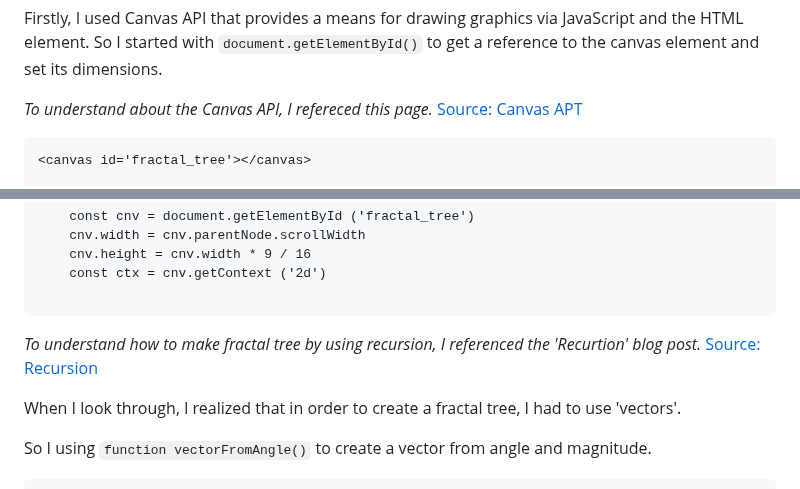
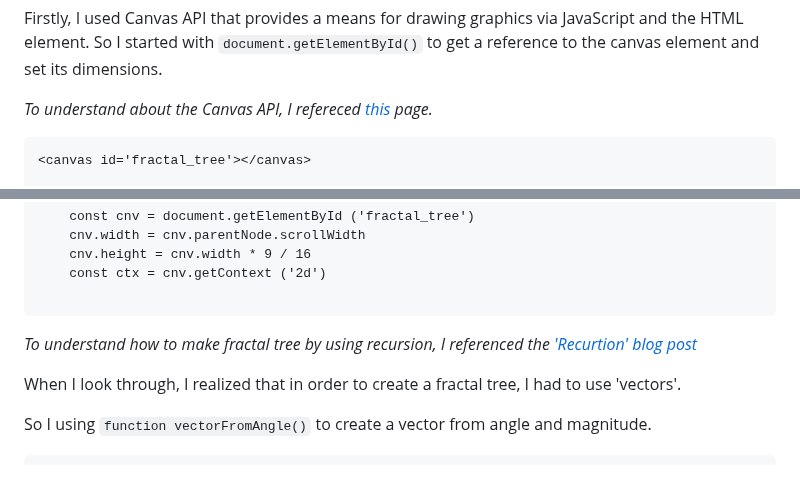
Before and after one commit to s4002155/CCS_Blog, a Markdown page: posts/week4_HW.md, 2 parts joined by grey strips. Rendered like a GitHub page.

Commit message:
modified

````diff
--- a/posts/week4_HW.md
+++ b/posts/week4_HW.md
@@ -99,8 +99,7 @@ disable_html_sanitization: true
 ```
 Firstly, I used Canvas API that provides a means for drawing graphics via JavaScript and the HTML element. So I started with ```document.getElementById()``` to get a reference to the canvas element and set its dimensions.
 
-*To understand about the Canvas API, I refereced this page.*
-[Source: Canvas APT](https://developer.mozilla.org/en-US/docs/Web/API/Canvas_API)
+*To understand about the Canvas API, I refereced [this](https://developer.mozilla.org/en-US/docs/Web/API/Canvas_API) page.*
 
 ```
 <canvas id='fractal_tree'></canvas>
@@ -122,8 +121,7 @@ Firstly, I used Canvas API that provides a means for drawing graphics via JavaSc
     const ctx = cnv.getContext ('2d')
 
 ```
-*To understand how to make fractal tree by using recursion, I referenced the 'Recurtion' blog post.*
-[Source: Recursion](https://blog.science.family/240321_recursion)
+*To understand how to make fractal tree by using recursion, I referenced the ['Recurtion' blog post](https://blog.science.family/240321_recursion)*
 
 When I look through, I realized that in order to create a fractal tree, I had to use 'vectors'.
 
````
